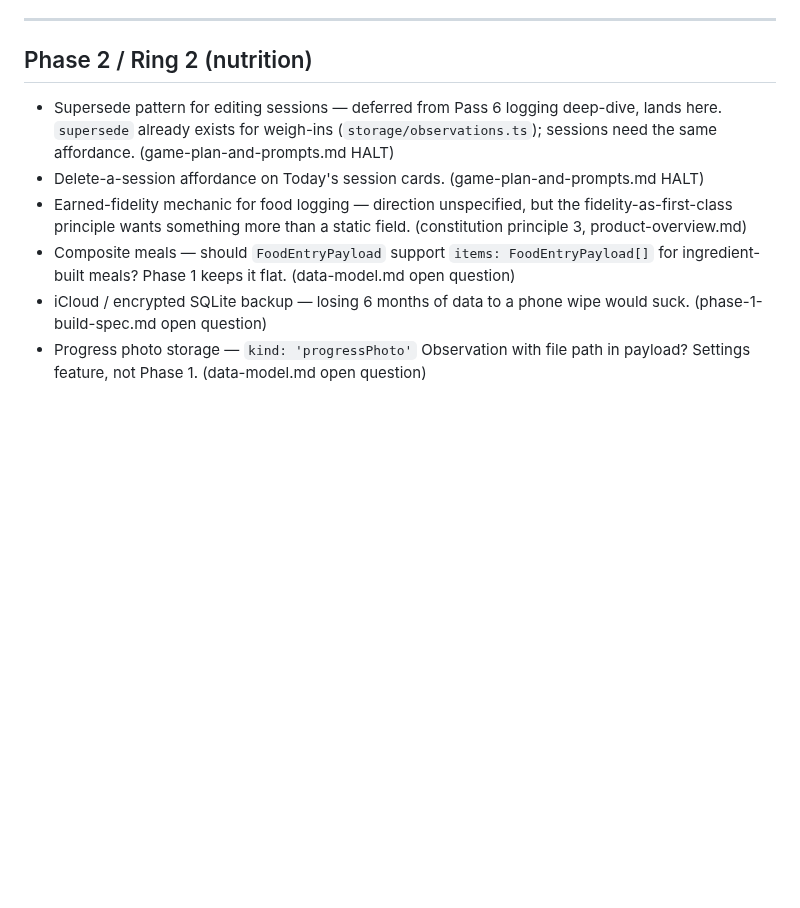
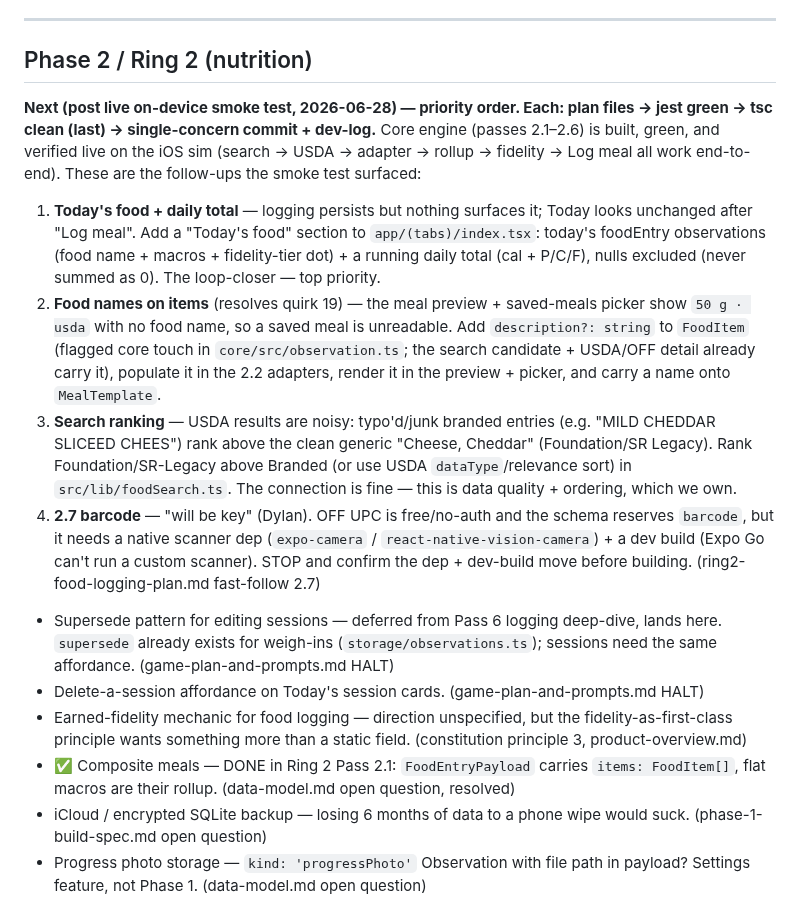
Before and after one commit to dolkon2/health-coach, a Markdown page: planning/backlog.md, the part around the change. Drawn GitHub-style; blank space fills up the shorter version.

Commit message:
docs(backlog): Ring 2 post-smoke-test follow-ups (today's total, item names, search ranking, barcode)
Live on-device smoke test (2026-06-28) passed end-to-end; logged the surfaced follow-ups in priority order under Phase 2 / Ring 2, and marked the composite-meals open question resolved (items[] shipped in 2.1).

Co-Authored-By: Claude Opus 4.8 <noreply@anthropic.com>

```diff
--- a/planning/backlog.md
+++ b/planning/backlog.md
@@ -6,10 +6,17 @@
 
 ## Phase 2 / Ring 2 (nutrition)
 
+**Next (post live on-device smoke test, 2026-06-28) — priority order. Each: plan files → jest green → tsc clean (last) → single-concern commit + dev-log.** Core engine (passes 2.1–2.6) is built, green, and verified live on the iOS sim (search → USDA → adapter → rollup → fidelity → Log meal all work end-to-end). These are the follow-ups the smoke test surfaced:
+
+1. **Today's food + daily total** — logging persists but nothing surfaces it; Today looks unchanged after "Log meal". Add a "Today's food" section to `app/(tabs)/index.tsx`: today's foodEntry observations (food name + macros + fidelity-tier dot) + a running daily total (cal + P/C/F), nulls excluded (never summed as 0). The loop-closer — top priority.
+2. **Food names on items** (resolves quirk 19) — the meal preview + saved-meals picker show `50 g · usda` with no food name, so a saved meal is unreadable. Add `description?: string` to `FoodItem` (flagged core touch in `core/src/observation.ts`; the search candidate + USDA/OFF detail already carry it), populate it in the 2.2 adapters, render it in the preview + picker, and carry a name onto `MealTemplate`.
+3. **Search ranking** — USDA results are noisy: typo'd/junk branded entries (e.g. "MILD CHEDDAR SLICEED CHEES") rank above the clean generic "Cheese, Cheddar" (Foundation/SR Legacy). Rank Foundation/SR-Legacy above Branded (or use USDA `dataType`/relevance sort) in `src/lib/foodSearch.ts`. The connection is fine — this is data quality + ordering, which we own.
+4. **2.7 barcode** — "will be key" (Dylan). OFF UPC is free/no-auth and the schema reserves `barcode`, but it needs a native scanner dep (`expo-camera` / `react-native-vision-camera`) + a dev build (Expo Go can't run a custom scanner). STOP and confirm the dep + dev-build move before building. (ring2-food-logging-plan.md fast-follow 2.7)
+
 - Supersede pattern for editing sessions — deferred from Pass 6 logging deep-dive, lands here. `supersede` already exists for weigh-ins (`storage/observations.ts`); sessions need the same affordance. (game-plan-and-prompts.md HALT)
 - Delete-a-session affordance on Today's session cards. (game-plan-and-prompts.md HALT)
 - Earned-fidelity mechanic for food logging — direction unspecified, but the fidelity-as-first-class principle wants something more than a static field. (constitution principle 3, product-overview.md)
-- Composite meals — should `FoodEntryPayload` support `items: FoodEntryPayload[]` for ingredient-built meals? Phase 1 keeps it flat. (data-model.md open question)
+- ✅ Composite meals — DONE in Ring 2 Pass 2.1: `FoodEntryPayload` carries `items: FoodItem[]`, flat macros are their rollup. (data-model.md open question, resolved)
 - iCloud / encrypted SQLite backup — losing 6 months of data to a phone wipe would suck. (phase-1-build-spec.md open question)
 - Progress photo storage — `kind: 'progressPhoto'` Observation with file path in payload? Settings feature, not Phase 1. (data-model.md open question)
 
```
